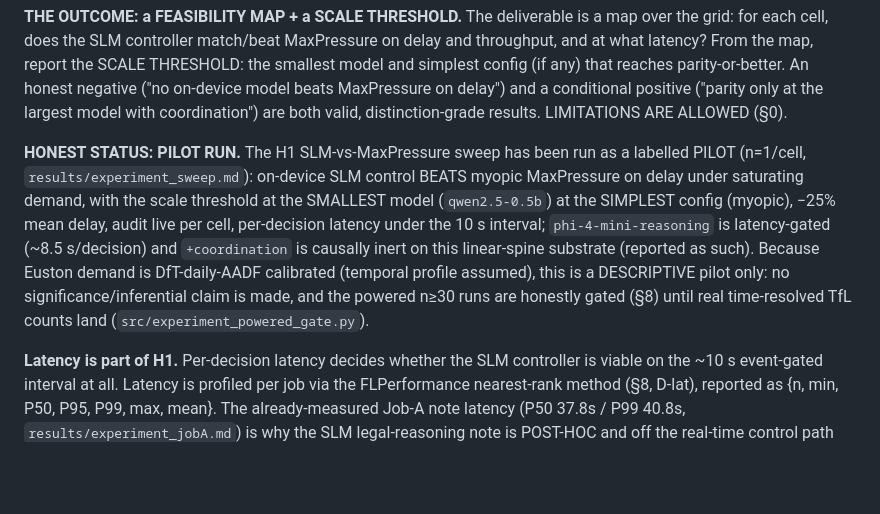
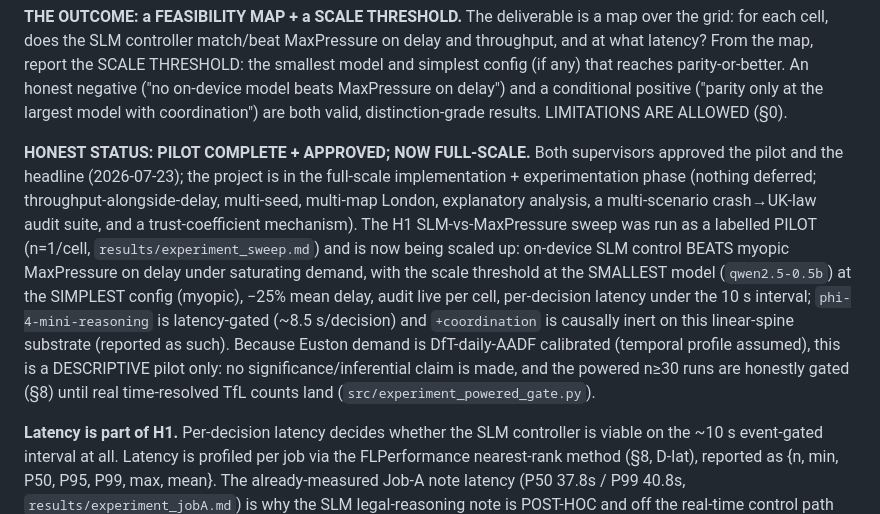
Before and after one commit to ebenezer-isaac/edge-traffic-negotiator, a Markdown page: specs/001-edge-negotiator/MASTER-SPEC.md, the part around the change. GitHub-like rendering; blank space fills up the shorter version.

```diff
--- a/specs/001-edge-negotiator/MASTER-SPEC.md
+++ b/specs/001-edge-negotiator/MASTER-SPEC.md
@@ -87,7 +87,7 @@ An EXPLORATORY FEASIBILITY + SCALE-THRESHOLD study. The single question above ha
 
 **THE OUTCOME: a FEASIBILITY MAP + a SCALE THRESHOLD.** The deliverable is a map over the grid: for each cell, does the SLM controller match/beat MaxPressure on delay and throughput, and at what latency? From the map, report the SCALE THRESHOLD: the smallest model and simplest config (if any) that reaches parity-or-better. An honest negative ("no on-device model beats MaxPressure on delay") and a conditional positive ("parity only at the largest model with coordination") are both valid, distinction-grade results. LIMITATIONS ARE ALLOWED (§0).
 
-**HONEST STATUS: PILOT RUN.** The H1 SLM-vs-MaxPressure sweep has been run as a labelled PILOT (n=1/cell, `results/experiment_sweep.md`): on-device SLM control BEATS myopic MaxPressure on delay under saturating demand, with the scale threshold at the SMALLEST model (`qwen2.5-0.5b`) at the SIMPLEST config (myopic), −25% mean delay, audit live per cell, per-decision latency under the 10 s interval; `phi-4-mini-reasoning` is latency-gated (~8.5 s/decision) and `+coordination` is causally inert on this linear-spine substrate (reported as such). Because Euston demand is DfT-daily-AADF calibrated (temporal profile assumed), this is a DESCRIPTIVE pilot only: no significance/inferential claim is made, and the powered n≥30 runs are honestly gated (§8) until real time-resolved TfL counts land (`src/experiment_powered_gate.py`).
+**HONEST STATUS: PILOT COMPLETE + APPROVED; NOW FULL-SCALE.** Both supervisors approved the pilot and the headline (2026-07-23); the project is in the full-scale implementation + experimentation phase (nothing deferred; throughput-alongside-delay, multi-seed, multi-map London, explanatory analysis, a multi-scenario crash→UK-law audit suite, and a trust-coefficient mechanism). The H1 SLM-vs-MaxPressure sweep was run as a labelled PILOT (n=1/cell, `results/experiment_sweep.md`) and is now being scaled up: on-device SLM control BEATS myopic MaxPressure on delay under saturating demand, with the scale threshold at the SMALLEST model (`qwen2.5-0.5b`) at the SIMPLEST config (myopic), −25% mean delay, audit live per cell, per-decision latency under the 10 s interval; `phi-4-mini-reasoning` is latency-gated (~8.5 s/decision) and `+coordination` is causally inert on this linear-spine substrate (reported as such). Because Euston demand is DfT-daily-AADF calibrated (temporal profile assumed), this is a DESCRIPTIVE pilot only: no significance/inferential claim is made, and the powered n≥30 runs are honestly gated (§8) until real time-resolved TfL counts land (`src/experiment_powered_gate.py`).
 
 **Latency is part of H1.** Per-decision latency decides whether the SLM controller is viable on the ~10 s event-gated interval at all. Latency is profiled per job via the FLPerformance nearest-rank method (§8, D-lat), reported as {n, min, P50, P95, P99, max, mean}. The already-measured Job-A note latency (P50 37.8s / P99 40.8s, `results/experiment_jobA.md`) is why the SLM legal-reasoning note is POST-HOC and off the real-time control path (§4.6); the controller `choose_phase` latency against the decision interval is the H1 real-time-viability question and is measured in the sweep.
 
```
Also changed, not shown: DEFENSE-NOTES.md (+7 -0 lines), REPORT.md (+10 -0 lines).
